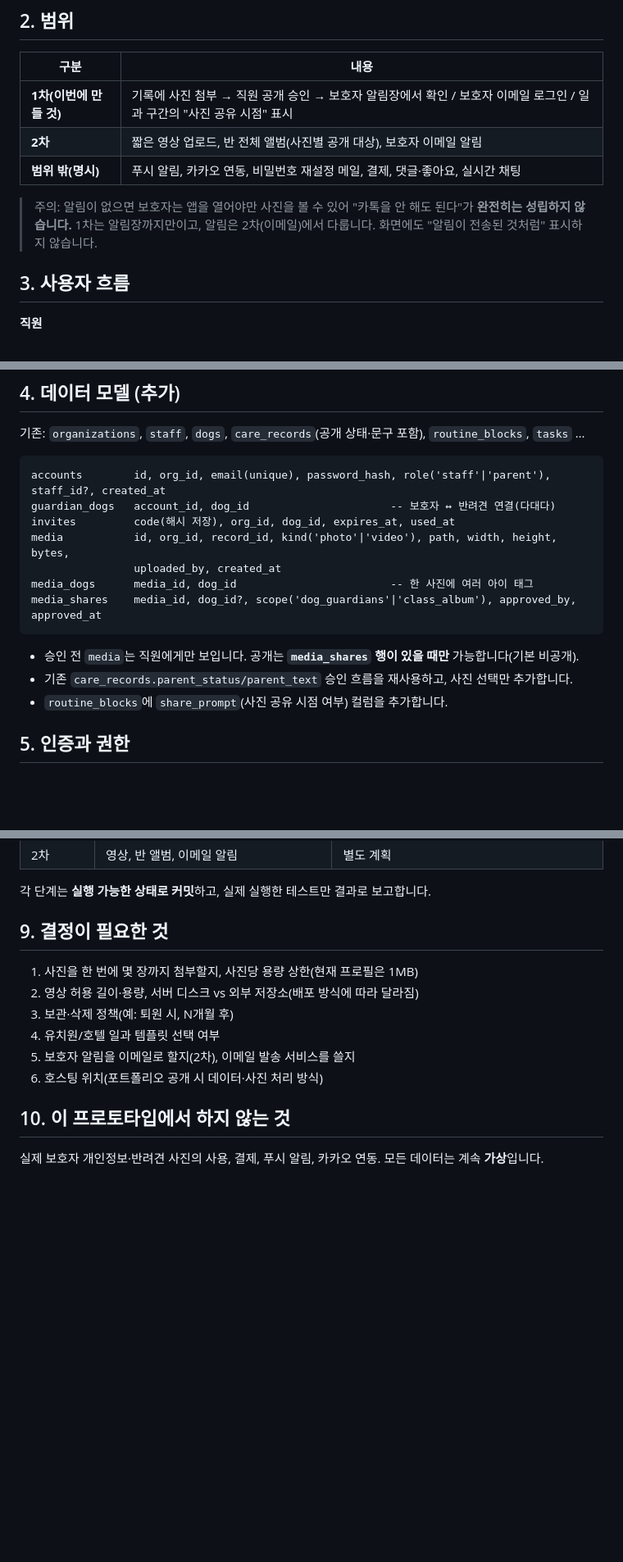
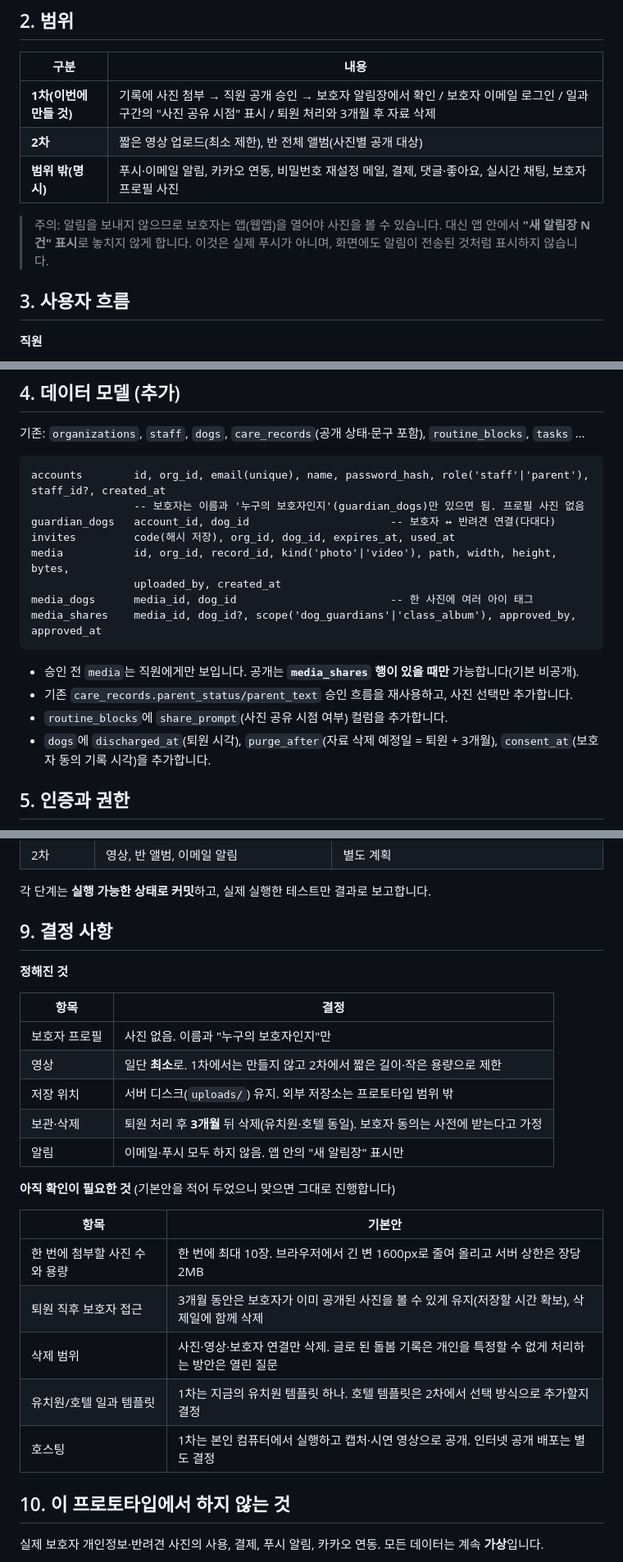
Before and after one commit to s2469639/pawcare, a Markdown page: docs/PLAN-parent-sharing.md, 3 parts joined by grey strips. Shown at 82% size. Rendered like a GitHub page; blank space fills up the shorter version.

Commit message:
계획 문서에 결정 사항 반영(보관 3개월, 알림 없음, 영상 최소 등)
Co-Authored-By: Claude Sonnet 5.5 <noreply@anthropic.com>
Claude-Session: https://claude.ai/code/session_019SCCcFZJt1TKfXUzHSxNPj

````diff
--- a/docs/PLAN-parent-sharing.md
+++ b/docs/PLAN-parent-sharing.md
@@ -16,11 +16,11 @@
 
 | 구분 | 내용 |
 |---|---|
-| **1차(이번에 만들 것)** | 기록에 사진 첨부 → 직원 공개 승인 → 보호자 알림장에서 확인 / 보호자 이메일 로그인 / 일과 구간의 "사진 공유 시점" 표시 |
-| **2차** | 짧은 영상 업로드, 반 전체 앨범(사진별 공개 대상), 보호자 이메일 알림 |
-| **범위 밖(명시)** | 푸시 알림, 카카오 연동, 비밀번호 재설정 메일, 결제, 댓글·좋아요, 실시간 채팅 |
+| **1차(이번에 만들 것)** | 기록에 사진 첨부 → 직원 공개 승인 → 보호자 알림장에서 확인 / 보호자 이메일 로그인 / 일과 구간의 "사진 공유 시점" 표시 / 퇴원 처리와 3개월 후 자료 삭제 |
+| **2차** | 짧은 영상 업로드(최소 제한), 반 전체 앨범(사진별 공개 대상) |
+| **범위 밖(명시)** | 푸시·이메일 알림, 카카오 연동, 비밀번호 재설정 메일, 결제, 댓글·좋아요, 실시간 채팅, 보호자 프로필 사진 |
 
-> 주의: 알림이 없으면 보호자는 앱을 열어야만 사진을 볼 수 있어 "카톡을 안 해도 된다"가 **완전히는 성립하지 않습니다.** 1차는 알림장까지만이고, 알림은 2차(이메일)에서 다룹니다. 화면에도 "알림이 전송된 것처럼" 표시하지 않습니다.
+> 주의: 알림을 보내지 않으므로 보호자는 앱(웹앱)을 열어야 사진을 볼 수 있습니다. 대신 앱 안에서 **"새 알림장 N건" 표시**로 놓치지 않게 합니다. 이것은 실제 푸시가 아니며, 화면에도 알림이 전송된 것처럼 표시하지 않습니다.
 
 ## 3. 사용자 흐름
 
@@ -39,7 +39,8 @@
 기존: `organizations`, `staff`, `dogs`, `care_records`(공개 상태·문구 포함), `routine_blocks`, `tasks` …
 
 ```
-accounts        id, org_id, email(unique), password_hash, role('staff'|'parent'), staff_id?, created_at
+accounts        id, org_id, email(unique), name, password_hash, role('staff'|'parent'), staff_id?, created_at
+                -- 보호자는 이름과 '누구의 보호자인지'(guardian_dogs)만 있으면 됨. 프로필 사진 없음
 guardian_dogs   account_id, dog_id                      -- 보호자 ↔ 반려견 연결(다대다)
 invites         code(해시 저장), org_id, dog_id, expires_at, used_at
 media           id, org_id, record_id, kind('photo'|'video'), path, width, height, bytes,
@@ -51,6 +52,7 @@ media_shares    media_id, dog_id?, scope('dog_guardians'|'class_album'), approve
 - 승인 전 `media`는 직원에게만 보입니다. 공개는 **`media_shares` 행이 있을 때만** 가능합니다(기본 비공개).
 - 기존 `care_records.parent_status/parent_text` 승인 흐름을 재사용하고, 사진 선택만 추가합니다.
 - `routine_blocks`에 `share_prompt`(사진 공유 시점 여부) 컬럼을 추가합니다.
+- `dogs`에 `discharged_at`(퇴원 시각), `purge_after`(자료 삭제 예정일 = 퇴원 + 3개월), `consent_at`(보호자 동의 기록 시각)을 추가합니다.
 
 ## 5. 인증과 권한
 
@@ -97,14 +104,27 @@ media_shares    media_id, dog_id?, scope('dog_guardians'|'class_album'), approve
 
 각 단계는 **실행 가능한 상태로 커밋**하고, 실제 실행한 테스트만 결과로 보고합니다.
 
-## 9. 결정이 필요한 것
+## 9. 결정 사항
 
-1. 사진을 한 번에 몇 장까지 첨부할지, 사진당 용량 상한(현재 프로필은 1MB)
-2. 영상 허용 길이·용량, 서버 디스크 vs 외부 저장소(배포 방식에 따라 달라짐)
-3. 보관·삭제 정책(예: 퇴원 시, N개월 후)
-4. 유치원/호텔 일과 템플릿 선택 여부
-5. 보호자 알림을 이메일로 할지(2차), 이메일 발송 서비스를 쓸지
-6. 호스팅 위치(포트폴리오 공개 시 데이터·사진 처리 방식)
+**정해진 것**
+
+| 항목 | 결정 |
+|---|---|
+| 보호자 프로필 | 사진 없음. 이름과 "누구의 보호자인지"만 |
+| 영상 | 일단 **최소**로. 1차에서는 만들지 않고 2차에서 짧은 길이·작은 용량으로 제한 |
+| 저장 위치 | 서버 디스크(`uploads/`) 유지. 외부 저장소는 프로토타입 범위 밖 |
+| 보관·삭제 | 퇴원 처리 후 **3개월** 뒤 삭제(유치원·호텔 동일). 보호자 동의는 사전에 받는다고 가정 |
+| 알림 | 이메일·푸시 모두 하지 않음. 앱 안의 "새 알림장" 표시만 |
+
+**아직 확인이 필요한 것** (기본안을 적어 두었으니 맞으면 그대로 진행합니다)
+
+| 항목 | 기본안 |
+|---|---|
+| 한 번에 첨부할 사진 수와 용량 | 한 번에 최대 10장. 브라우저에서 긴 변 1600px로 줄여 올리고 서버 상한은 장당 2MB |
+| 퇴원 직후 보호자 접근 | 3개월 동안은 보호자가 이미 공개된 사진을 볼 수 있게 유지(저장할 시간 확보), 삭제일에 함께 삭제 |
+| 삭제 범위 | 사진·영상·보호자 연결만 삭제. 글로 된 돌봄 기록은 개인을 특정할 수 없게 처리하는 방안은 열린 질문 |
+| 유치원/호텔 일과 템플릿 | 1차는 지금의 유치원 템플릿 하나. 호텔 템플릿은 2차에서 선택 방식으로 추가할지 결정 |
+| 호스팅 | 1차는 본인 컴퓨터에서 실행하고 캡처·시연 영상으로 공개. 인터넷 공개 배포는 별도 결정 |
 
 ## 10. 이 프로토타입에서 하지 않는 것
 
````
Also changed, not shown: other parts of docs/PLAN-parent-sharing.md (+8 -3 lines).
